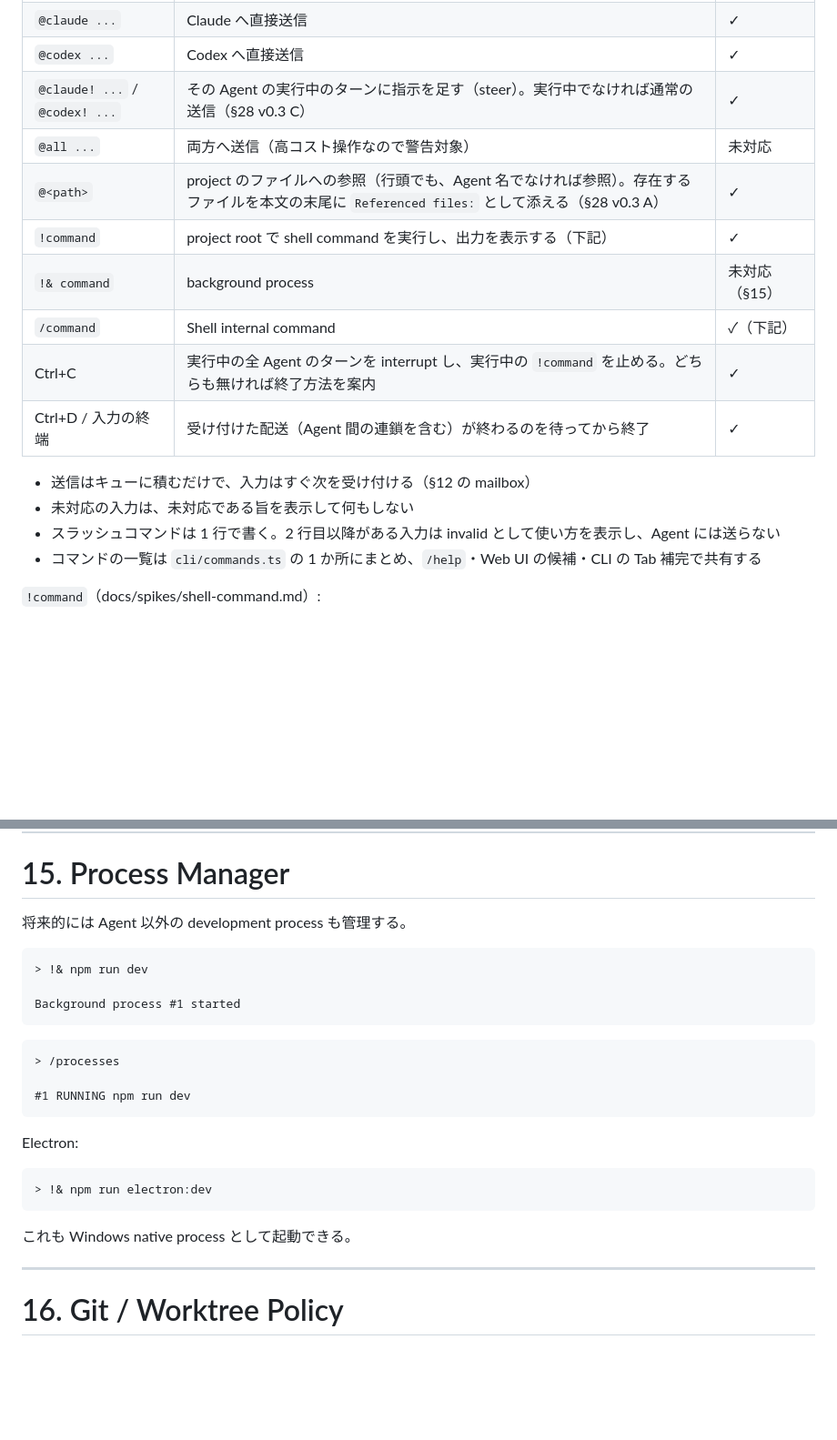
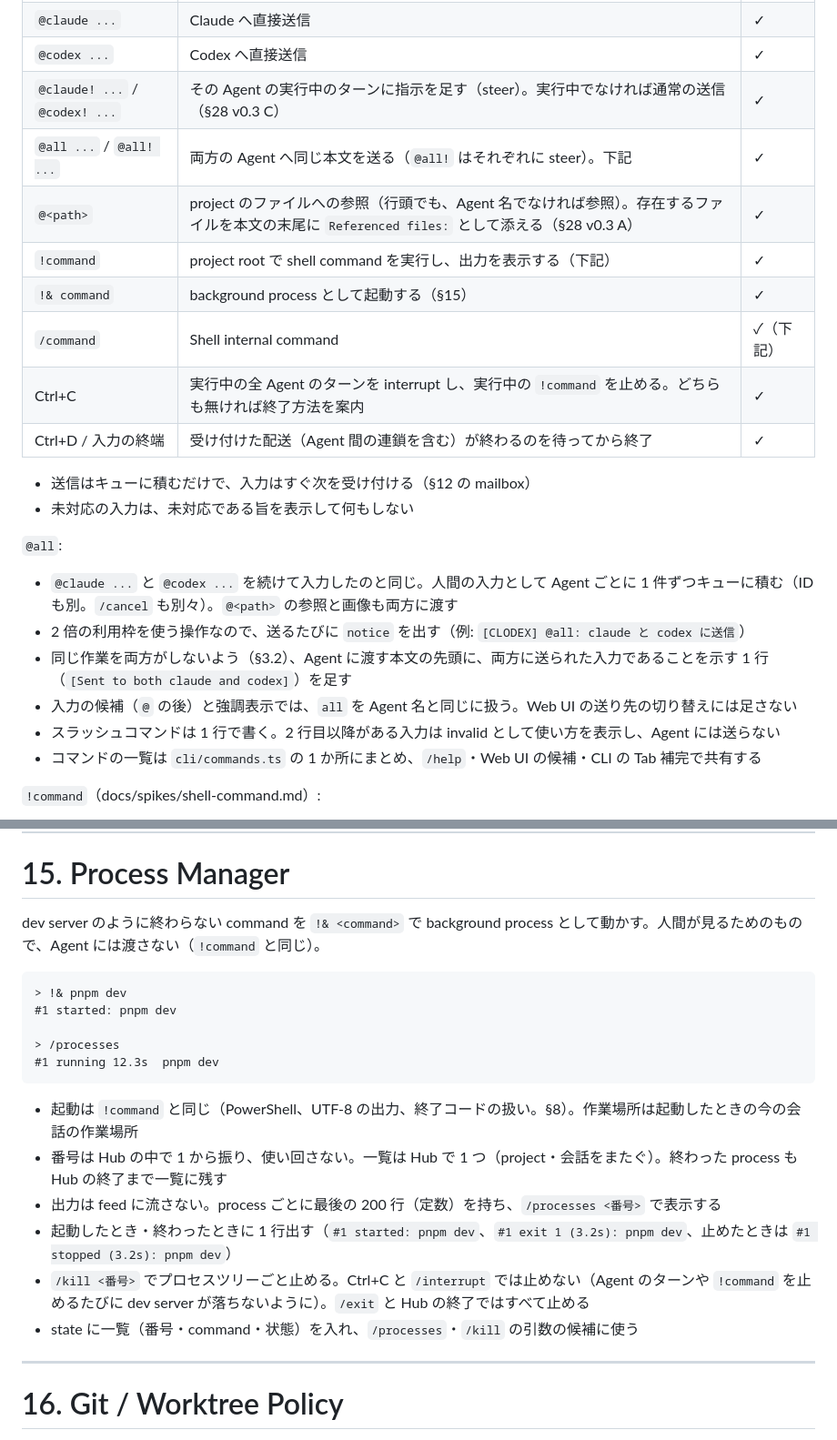
Before and after one commit to HiraG-62/Clodex, a Markdown page: docs/DESIGN.md, 2 parts joined by grey strips. Shown at 91% size. GitHub-like rendering; blank space fills up the shorter version.

Commit message:
docs: @all・!& の background process・GUI の通知とトレイ常駐の方針と設計書を追加する
Co-Authored-By: Claude Opus 5.5 <noreply@anthropic.com>

````diff
--- a/docs/DESIGN.md
+++ b/docs/DESIGN.md
@@ -424,16 +424,23 @@ Project root の解決順:
 | `@claude ...` | Claude へ直接送信 | ✓ |
 | `@codex ...` | Codex へ直接送信 | ✓ |
 | `@claude! ...` / `@codex! ...` | その Agent の実行中のターンに指示を足す（steer）。実行中でなければ通常の送信（§28 v0.3 C） | ✓ |
-| `@all ...` | 両方へ送信（高コスト操作なので警告対象） | 未対応 |
+| `@all ...` / `@all! ...` | 両方の Agent へ同じ本文を送る（`@all!` はそれぞれに steer）。下記 | ✓ |
 | `@<path>` | project のファイルへの参照（行頭でも、Agent 名でなければ参照）。存在するファイルを本文の末尾に `Referenced files:` として添える（§28 v0.3 A） | ✓ |
 | `!command` | project root で shell command を実行し、出力を表示する（下記） | ✓ |
-| `!& command` | background process | 未対応（§15） |
+| `!& command` | background process として起動する（§15） | ✓ |
 | `/command` | Shell internal command | ✓（下記） |
 | Ctrl+C | 実行中の全 Agent のターンを interrupt し、実行中の `!command` を止める。どちらも無ければ終了方法を案内 | ✓ |
 | Ctrl+D / 入力の終端 | 受け付けた配送（Agent 間の連鎖を含む）が終わるのを待ってから終了 | ✓ |
 
 - 送信はキューに積むだけで、入力はすぐ次を受け付ける（§12 の mailbox）
 - 未対応の入力は、未対応である旨を表示して何もしない
+
+`@all`:
+
+- `@claude ...` と `@codex ...` を続けて入力したのと同じ。人間の入力として Agent ごとに 1 件ずつキューに積む（ID も別。`/cancel` も別々）。`@<path>` の参照と画像も両方に渡す
+- 2 倍の利用枠を使う操作なので、送るたびに `notice` を出す（例: `[CLODEX] @all: claude と codex に送信`）
+- 同じ作業を両方がしないよう（§3.2）、Agent に渡す本文の先頭に、両方に送られた入力であることを示す 1 行（`[Sent to both claude and codex]`）を足す
+- 入力の候補（`@` の後）と強調表示では、`all` を Agent 名と同じに扱う。Web UI の送り先の切り替えには足さない
 - スラッシュコマンドは 1 行で書く。2 行目以降がある入力は invalid として使い方を表示し、Agent には送らない
 - コマンドの一覧は `cli/commands.ts` の 1 か所にまとめ、`/help`・Web UI の候補・CLI の Tab 補完で共有する
 
@@ -952,27 +961,22 @@ Cross-Agent
 
 # 15. Process Manager
 
-将来的には Agent 以外の development process も管理する。
-
-```text
-> !& npm run dev
-
-Background process #1 started
-```
-
-```text
+dev server のように終わらない command を `!& <command>` で background process として動かす。人間が見るためのもので、Agent には渡さない（`!command` と同じ）。
+
+```text
+> !& pnpm dev
+#1 started: pnpm dev
+
 > /processes
-
-#1 RUNNING npm run dev
-```
-
-Electron:
-
-```text
-> !& npm run electron:dev
-```
-
-これも Windows native process として起動できる。
+#1 running 12.3s  pnpm dev
+```
+
+- 起動は `!command` と同じ（PowerShell、UTF-8 の出力、終了コードの扱い。§8）。作業場所は起動したときの今の会話の作業場所
+- 番号は Hub の中で 1 から振り、使い回さない。一覧は Hub で 1 つ（project・会話をまたぐ）。終わった process も Hub の終了まで一覧に残す
+- 出力は feed に流さない。process ごとに最後の 200 行（定数）を持ち、`/processes <番号>` で表示する
+- 起動したとき・終わったときに 1 行出す（`#1 started: pnpm dev`、`#1 exit 1 (3.2s): pnpm dev`、止めたときは `#1 stopped (3.2s): pnpm dev`）
+- `/kill <番号>` でプロセスツリーごと止める。Ctrl+C と `/interrupt` では止めない（Agent のターンや `!command` を止めるたびに dev server が落ちないように）。`/exit` と Hub の終了ではすべて止める
+- state に一覧（番号・command・状態）を入れ、`/processes`・`/kill` の引数の候補に使う
 
 ---
 
````
Also changed, not shown: other parts of docs/DESIGN.md (+12 -2 lines), docs/specs/PENDING-FEATURES.md (added, +66 -0 lines).
